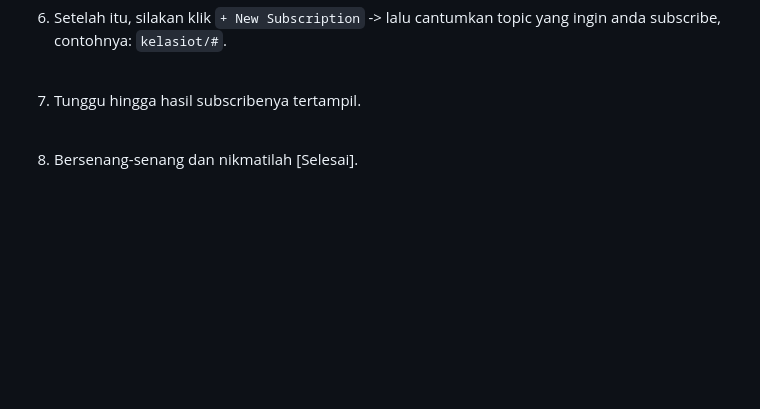
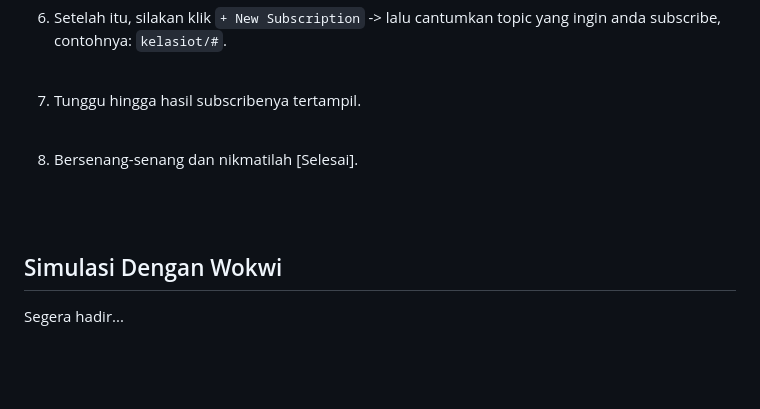
Before and after one commit to cakraawijaya/Dashboard-IoT-Berbasis-Node-JS, a Markdown page: BACA.md, the part around the change printed below. Rendered like a GitHub page; blank space fills up the shorter version.

```diff
--- a/BACA.md
+++ b/BACA.md
@@ -125,6 +125,11 @@ Proyek ini memiliki efisiensi sumber daya dan kinerja yang tinggi, termasuk pemr
 
 <br><br>
 
+## Simulasi Dengan Wokwi
+Segera hadir...
+
+<br><br>
+
 ## Sorotan
 <table>
 <tr>
```
Also changed, not shown: other parts of BACA.md (+10 -0 lines).
